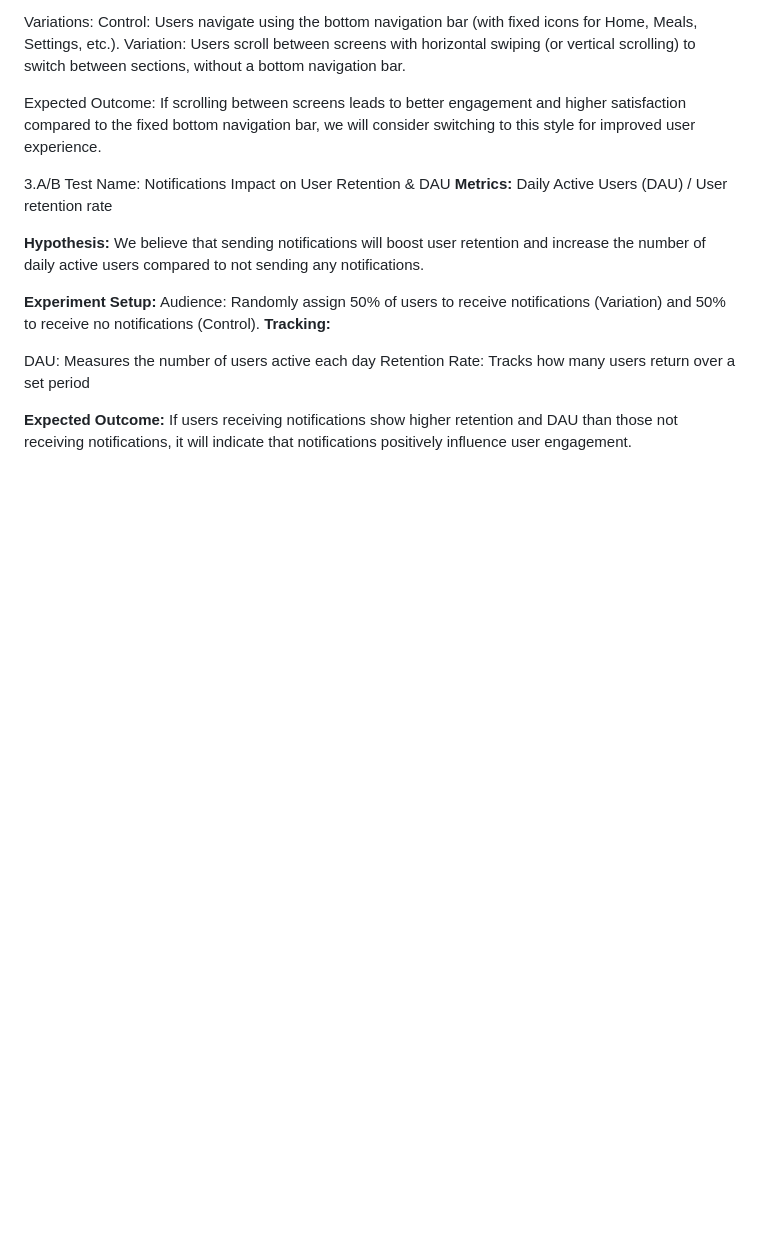
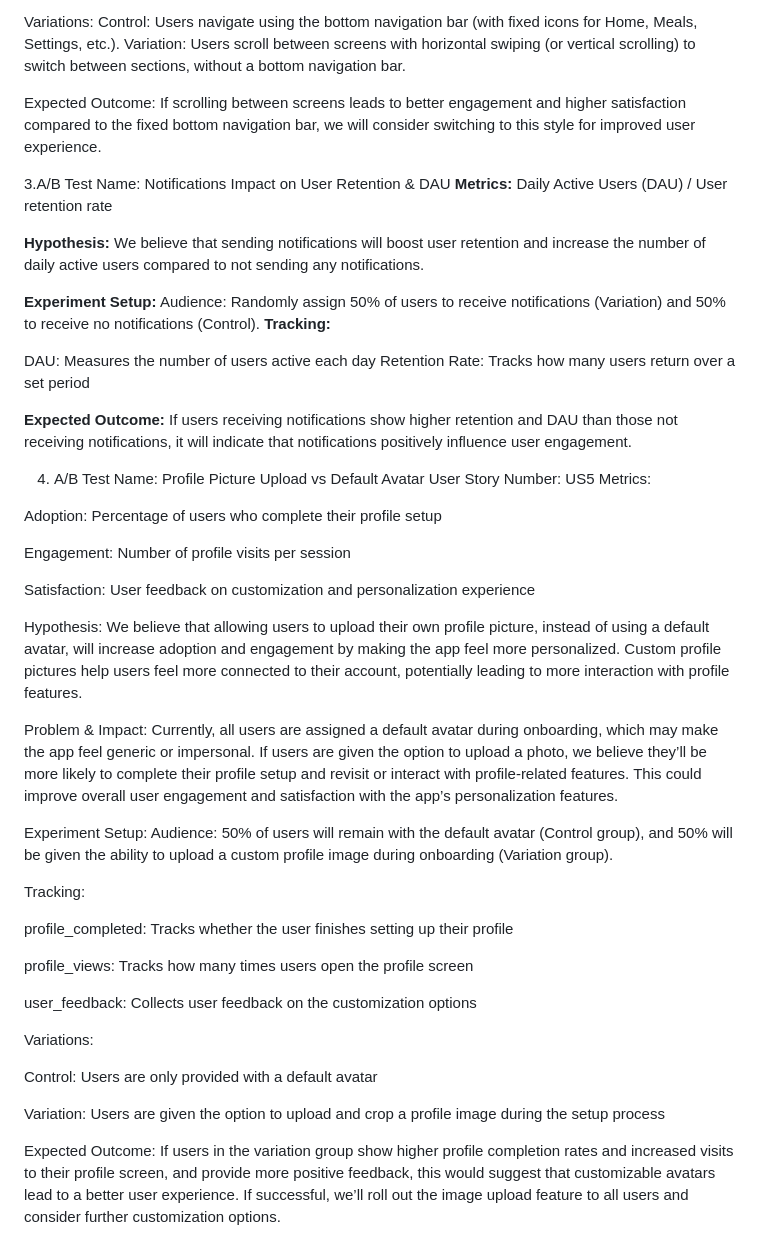
Before and after one commit to KruszJake/Quick-Cart, a Markdown page: docs/ABTEST.md, the part around the change. GitHub-like rendering; blank space fills up the shorter version.

```diff
--- a/docs/ABTEST.md
+++ b/docs/ABTEST.md
@@ -63,3 +63,40 @@ Retention Rate: Tracks how many users return over a set period
 
 **Expected Outcome:**
 If users receiving notifications show higher retention and DAU than those not receiving notifications, it will indicate that notifications positively influence user engagement.
+
+
+4. A/B Test Name: Profile Picture Upload vs Default Avatar
+User Story Number: US5
+Metrics:
+
+Adoption: Percentage of users who complete their profile setup
+
+Engagement: Number of profile visits per session
+
+Satisfaction: User feedback on customization and personalization experience
+
+Hypothesis:
+We believe that allowing users to upload their own profile picture, instead of using a default avatar, will increase adoption and engagement by making the app feel more personalized. Custom profile pictures help users feel more connected to their account, potentially leading to more interaction with profile features.
+
+Problem & Impact:
+Currently, all users are assigned a default avatar during onboarding, which may make the app feel generic or impersonal. If users are given the option to upload a photo, we believe they’ll be more likely to complete their profile setup and revisit or interact with profile-related features. This could improve overall user engagement and satisfaction with the app’s personalization features.
+
+Experiment Setup:
+Audience: 50% of users will remain with the default avatar (Control group), and 50% will be given the ability to upload a custom profile image during onboarding (Variation group).
+
+Tracking:
+
+profile_completed: Tracks whether the user finishes setting up their profile
+
+profile_views: Tracks how many times users open the profile screen
+
+user_feedback: Collects user feedback on the customization options
+
+Variations:
+
+Control: Users are only provided with a default avatar
+
+Variation: Users are given the option to upload and crop a profile image during the setup process
+
+Expected Outcome:
+If users in the variation group show higher profile completion rates and increased visits to their profile screen, and provide more positive feedback, this would suggest that customizable avatars lead to a better user experience. If successful, we’ll roll out the image upload feature to all users and consider further customization options.
```
